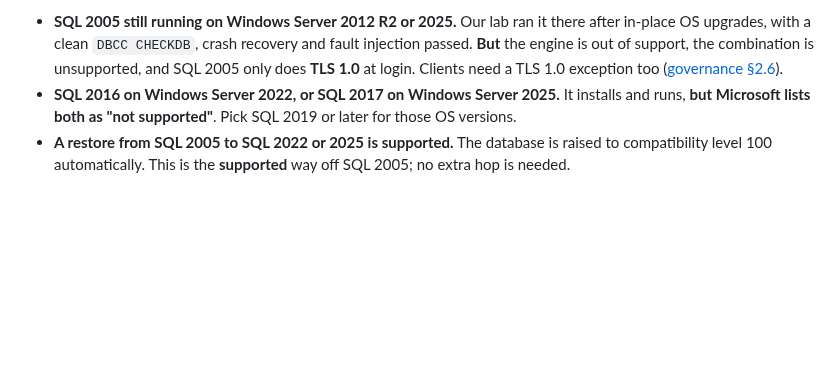
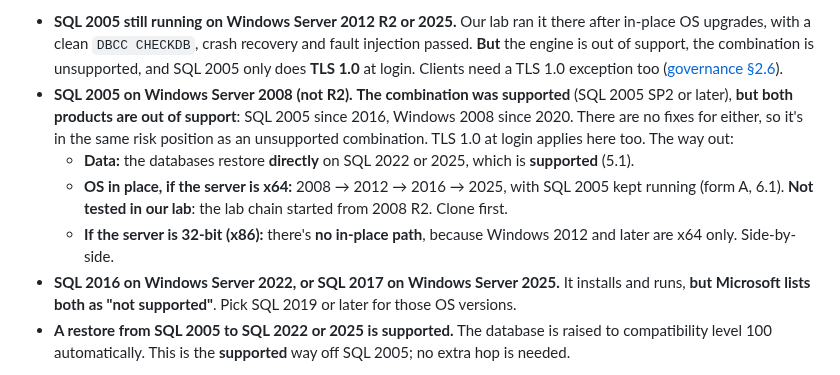
Before and after one commit to theoneakta/ansible, a Markdown page: migration-governance/DBA.md, the part around the change. GitHub-like rendering; blank space fills up the shorter version.

Commit message:
Role guides: SQL 2005 on Windows Server 2008 (supported combination, both out of support; x86 has no in-place path)
Co-Authored-By: Claude Opus 5.5 <noreply@anthropic.com>

```diff
--- a/migration-governance/DBA.md
+++ b/migration-governance/DBA.md
@@ -39,6 +39,10 @@ These two words decide how a path is used: directly, or proven on a cloned VM fi
 
 **On the DBA side, it typically looks like this:**
 - **SQL 2005 still running on Windows Server 2012 R2 or 2025.** Our lab ran it there after in-place OS upgrades, with a clean `DBCC CHECKDB`, crash recovery and fault injection passed. **But** the engine is out of support, the combination is unsupported, and SQL 2005 only does **TLS 1.0** at login. Clients need a TLS 1.0 exception too ([governance §2.6](README.md#26-legacy-protocols-and-insecure-settings)).
+- **SQL 2005 on Windows Server 2008 (not R2).** **The combination was supported** (SQL 2005 SP2 or later), **but both products are out of support**: SQL 2005 since 2016, Windows 2008 since 2020. There are no fixes for either, so it's in the same risk position as an unsupported combination. TLS 1.0 at login applies here too. The way out:
+  - **Data:** the databases restore **directly** on SQL 2022 or 2025, which is **supported** (5.1).
+  - **OS in place, if the server is x64:** 2008 → 2012 → 2016 → 2025, with SQL 2005 kept running (form A, 6.1). **Not tested in our lab**: the lab chain started from 2008 R2. Clone first.
+  - **If the server is 32-bit (x86):** there's **no in-place path**, because Windows 2012 and later are x64 only. Side-by-side.
 - **SQL 2016 on Windows Server 2022, or SQL 2017 on Windows Server 2025.** It installs and runs, **but Microsoft lists both as "not supported"**. Pick SQL 2019 or later for those OS versions.
 - **A restore from SQL 2005 to SQL 2022 or 2025 is supported.** The database is raised to compatibility level 100 automatically. This is the **supported** way off SQL 2005; no extra hop is needed.
 
```
Also changed, not shown: migration-governance/SYSADMIN.md (+2 -1 lines).
